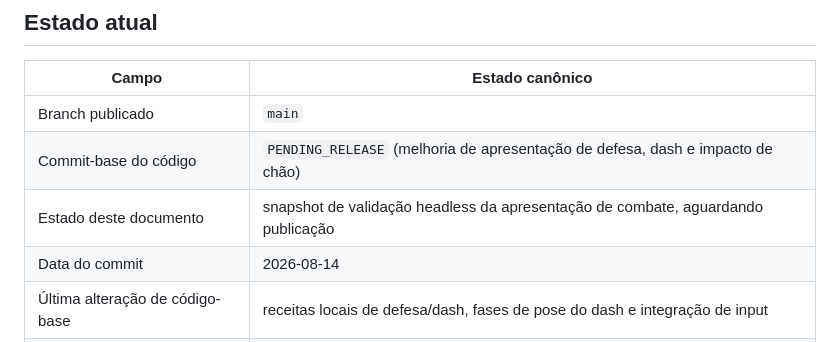
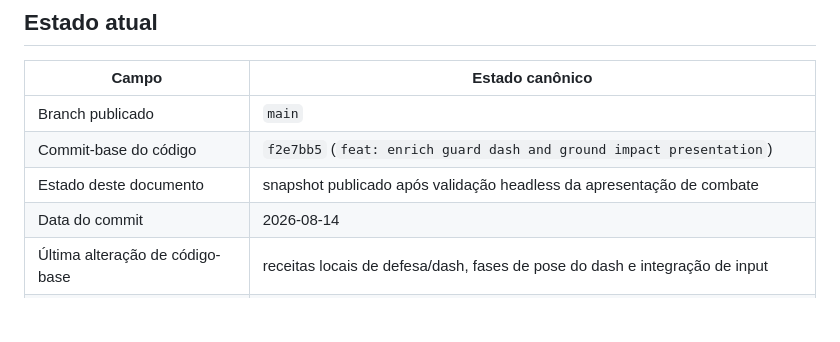
Before and after one commit to alvaro209890/anime-verse-battlegrounds, a Markdown page: docs/23-DOCUMENTATION-SNAPSHOT.md, the part around the change. GitHub-like rendering; blank space fills up the shorter version.

Commit message:
docs: pin combat presentation snapshot

```diff
--- a/docs/23-DOCUMENTATION-SNAPSHOT.md
+++ b/docs/23-DOCUMENTATION-SNAPSHOT.md
@@ -7,8 +7,8 @@ Este arquivo é a referência única para o estado técnico atual do repositóri
 | Campo | Estado canônico |
 |---|---|
 | Branch publicado | `main` |
-| Commit-base do código | `PENDING_RELEASE` (melhoria de apresentação de defesa, dash e impacto de chão) |
-| Estado deste documento | snapshot de validação headless da apresentação de combate, aguardando publicação |
+| Commit-base do código | `f2e7bb5` (`feat: enrich guard dash and ground impact presentation`) |
+| Estado deste documento | snapshot publicado após validação headless da apresentação de combate |
 | Data do commit | 2026-08-14 |
 | Última alteração de código-base | receitas locais de defesa/dash, fases de pose do dash e integração de input |
 | Testes de domínio | 227 passaram, 0 falharam |
```
